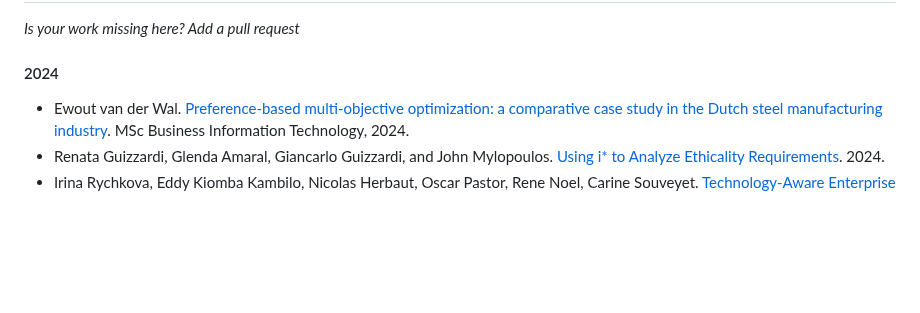
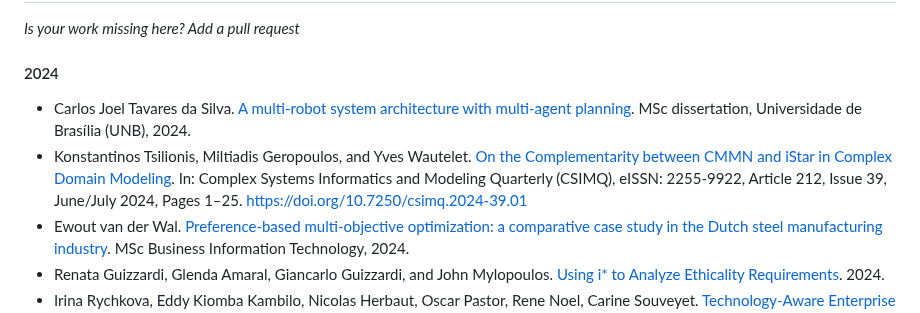
Before and after one commit to jhcp/piStar, a Markdown page: RESEARCH.md, the part around the change. Drawn GitHub-style; blank space fills up the shorter version.

```diff
--- a/RESEARCH.md
+++ b/RESEARCH.md
@@ -14,6 +14,8 @@ If you somehow used the piStar tool on your academic work, please reference one
 
 #### 2024
 
+- Carlos Joel Tavares da Silva. [A multi-robot system architecture with multi-agent planning](http://repositorio2.unb.br/jspui/handle/10482/49790). MSc dissertation, Universidade de Brasília (UNB), 2024.
+- Konstantinos Tsilionis, Miltiadis Geropoulos, and Yves Wautelet. [On the Complementarity between CMMN and iStar in Complex Domain Modeling](https://csimq-journals.rtu.lv/article/view/csimq.2024-39.01). In: Complex Systems Informatics and Modeling Quarterly (CSIMQ), eISSN: 2255-9922, Article 212, Issue 39, June/July 2024, Pages 1–25. https://doi.org/10.7250/csimq.2024-39.01
 - Ewout van der Wal. [Preference-based multi-objective optimization: a comparative case study in the Dutch steel manufacturing industry](https://essay.utwente.nl/101555/1/van%20der%20Wal_MA_EEMCS.pdf). MSc Business Information Technology, 2024.
 - Renata Guizzardi, Glenda Amaral, Giancarlo Guizzardi, and John Mylopoulos. [Using i* to Analyze Ethicality Requirements](https://www.researchgate.net/profile/Giancarlo-Guizzardi-2/publication/381577268_Using_i_to_Analyze_Ethicality_Requirements/links/66749f97d21e220d89c408b1/Using-i-to-Analyze-Ethicality-Requirements.pdf). 2024.
 - Irina Rychkova, Eddy Kiomba Kambilo, Nicolas Herbaut, Oscar Pastor, Rene Noel, Carine Souveyet. [Technology-Aware Enterprise Modeling: Challenging the Model-Driven Architecture Paradigm](https://link.springer.com/chapter/10.1007/978-3-031-61007-3_28). In:  Enterprise, Business-Process and Information Systems Modeling. BPMDS EMMSAD 2024 2024. Lecture Notes in Business Information Processing, vol 511. Springer, Cham. https://doi.org/10.1007/978-3-031-61007-3_28 , 2024.
```
